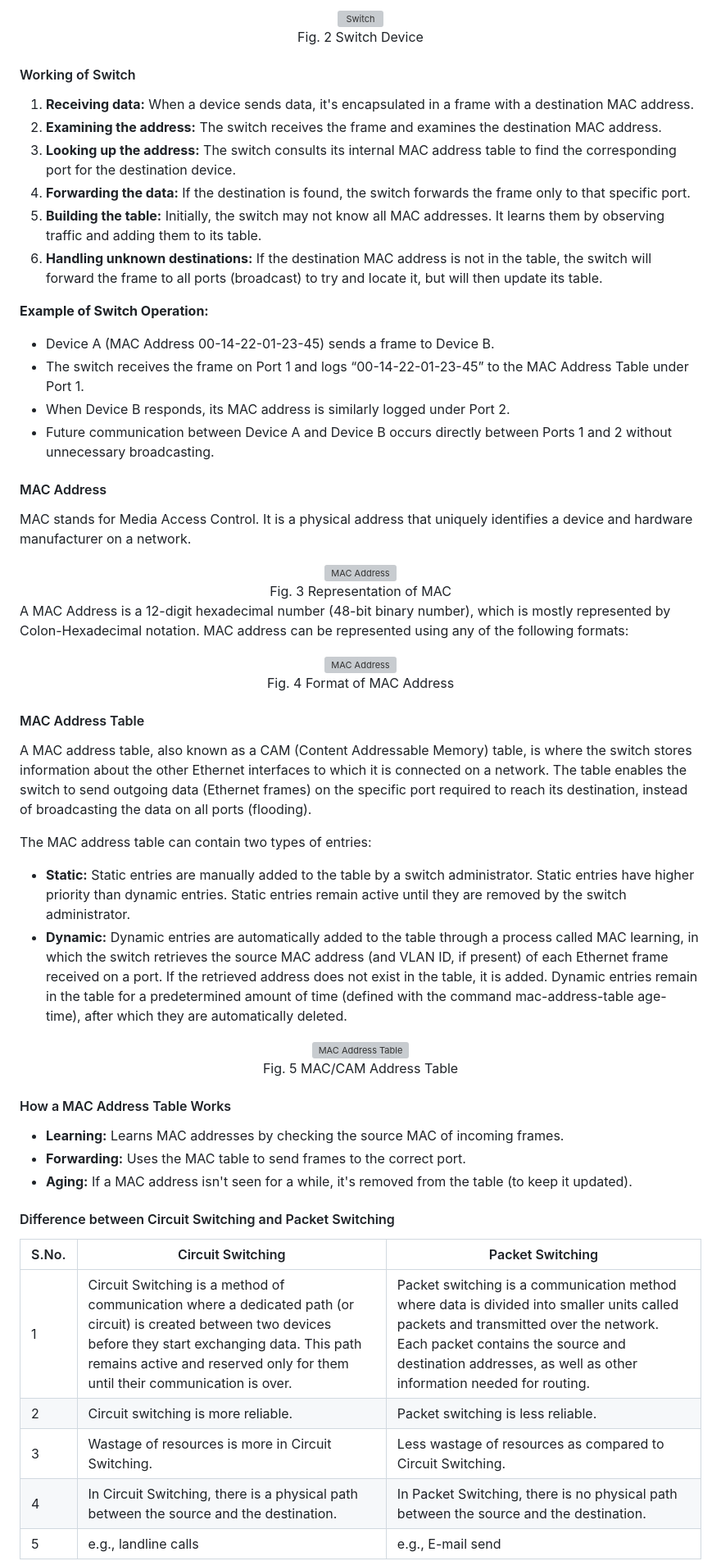
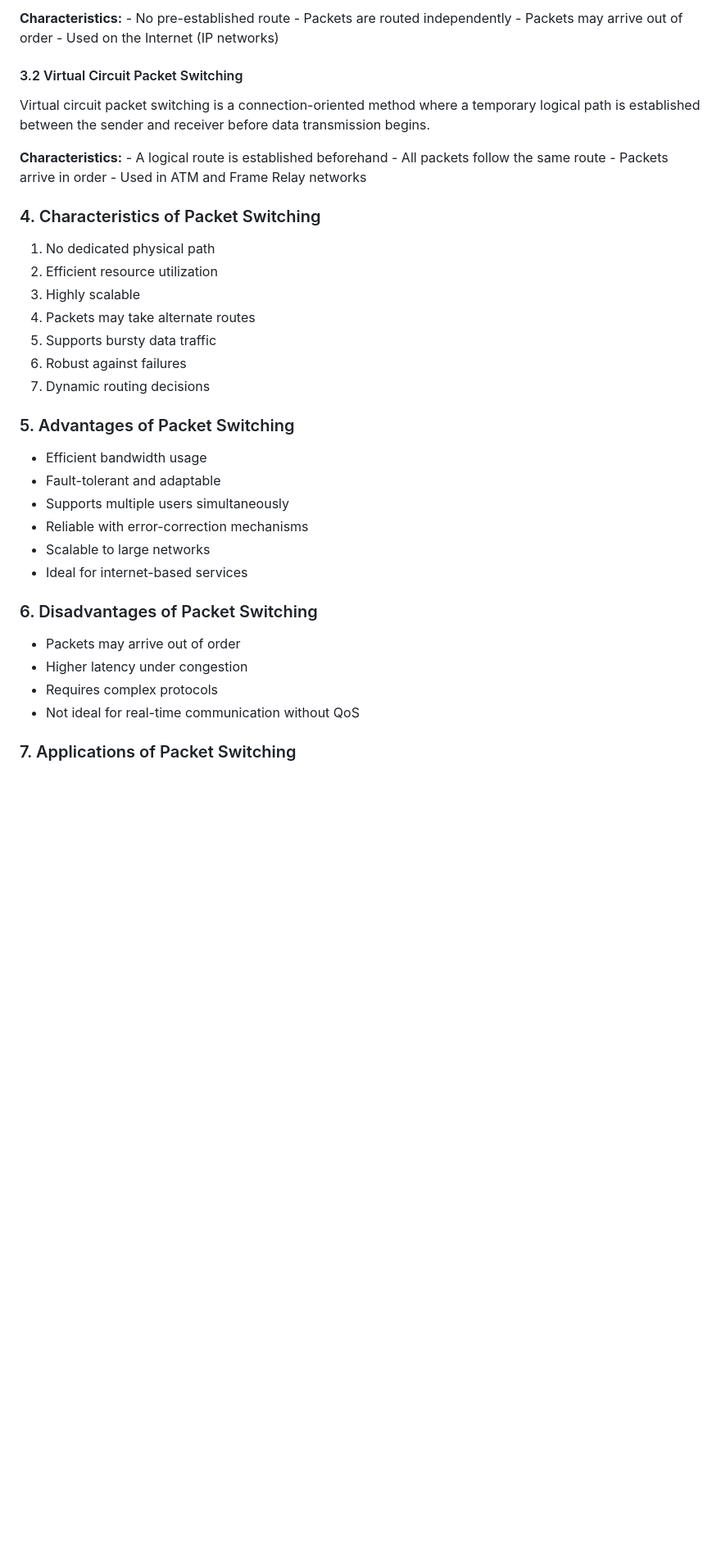
Before and after one commit to virtual-labs/exp-packet-switching-setup-iitr, a Markdown page: experiment/theory.md, the part around the change printed below. Shown: that part at 82% size. GitHub-like rendering; blank space fills up the shorter version; grey boxes are pictures that could not be loaded.

```diff
--- a/experiment/theory.md
+++ b/experiment/theory.md
@@ -22,64 +77,43 @@ In computer networking, a switch is a device that connects multiple devices toge
 
-<center>
-    <img style="mix-blend-mode: darken;" src="images\switch.png" alt="Switch" width="500" > <figcaption style="font-weight: bold;"> Fig. 2 Switch Device </figcaption>
-</center>
+**Characteristics:** - No pre-established route - Packets are routed
+independently - Packets may arrive out of order - Used on the Internet
+(IP networks)
 
+#### 3.2 Virtual Circuit Packet Switching
 
-#### Working of Switch
-1. **Receiving data:** When a device sends data, it's encapsulated in a frame with a destination MAC address.
-2. **Examining the address:** The switch receives the frame and examines the destination MAC address.
-3. **Looking up the address:** The switch consults its internal MAC address table to find the corresponding port for the destination device.
-4. **Forwarding the data:** If the destination is found, the switch forwards the frame only to that specific port.
-5. **Building the table:** Initially, the switch may not know all MAC addresses. It learns them by observing traffic and adding them to its table.
-6. **Handling unknown destinations:** If the destination MAC address is not in the table, the switch will forward the frame to all ports (broadcast) to try and locate it, but will then update its table.
+Virtual circuit packet switching is a connection-oriented method where a
+temporary logical path is established between the sender and receiver
+before data transmission begins.
 
-**Example of Switch Operation:**
-- Device A (MAC Address 00-14-22-01-23-45) sends a frame to Device B.
-- The switch receives the frame on Port 1 and logs “00-14-22-01-23-45” to the MAC Address Table under Port 1.
-- When Device B responds, its MAC address is similarly logged under Port 2.
-- Future communication between Device A and Device B occurs directly between Ports 1 and 2 without unnecessary broadcasting.
+**Characteristics:** - A logical route is established beforehand - All
+packets follow the same route - Packets arrive in order - Used in ATM
+and Frame Relay networks
 
+### 4. Characteristics of Packet Switching
 
-#### MAC Address
-MAC stands for Media Access Control. It is a physical address that uniquely identifies a device and hardware manufacturer on a network.
+1.  No dedicated physical path
+2.  Efficient resource utilization
+3.  Highly scalable
+4.  Packets may take alternate routes
+5.  Supports bursty data traffic
+6.  Robust against failures
+7.  Dynamic routing decisions
 
-<center>
-<img style="mix-blend-mode: darken;" src="images\mac.jpg" alt="MAC Address"  width="400">
-<figcaption style="font-weight: bold;">Fig. 3 Representation of MAC</figcaption>
-</center>
+### 5. Advantages of Packet Switching
 
-A MAC Address is a 12-digit hexadecimal number (48-bit binary number), which is mostly represented by Colon-Hexadecimal notation. MAC address can be represented using any of the following formats:
+-   Efficient bandwidth usage
+-   Fault-tolerant and adaptable
+-   Supports multiple users simultaneously
+-   Reliable with error-correction mechanisms
+-   Scalable to large networks
+-   Ideal for internet-based services
 
-<center>
-<img style="mix-blend-mode: darken;" src="images\mac-notation.jpg" alt="MAC Address"  width="400">
-<figcaption style="font-weight: bold;">Fig. 4 Format of MAC Address</figcaption>
-</center>
+### 6. Disadvantages of Packet Switching
 
-#### MAC Address Table
-A MAC address table, also known as a CAM (Content Addressable Memory) table, is where the switch stores information about the other Ethernet interfaces to which it is connected on a network. The table enables the switch to send outgoing data (Ethernet frames) on the specific port required to reach its destination, instead of broadcasting the data on all ports (flooding).
+-   Packets may arrive out of order
+-   Higher latency under congestion
+-   Requires complex protocols
+-   Not ideal for real-time communication without QoS
 
-The MAC address table can contain two types of entries:
-- **Static:** Static entries are manually added to the table by a switch administrator. Static entries have higher priority than dynamic entries. Static entries remain active until they are removed by the switch administrator.
-- **Dynamic:** Dynamic entries are automatically added to the table through a process called MAC learning, in which the switch retrieves the source MAC address (and VLAN ID, if present) of each Ethernet frame received on a port. If the retrieved address does not exist in the table, it is added. Dynamic entries remain in the table for a predetermined amount of time (defined with the command mac-address-table age-time), after which they are automatically deleted.
+### 7. Applications of Packet Switching
 
- <center>
-<img style="mix-blend-mode: darken;" src="images\cam-table.png" alt="MAC Address Table"  width="500">
-<figcaption style="font-weight: bold;">Fig. 5 MAC/CAM Address Table</figcaption>
-</center>
-
-#### How a MAC Address Table Works
-- **Learning:** Learns MAC addresses by checking the source MAC of incoming frames.
-- **Forwarding:** Uses the MAC table to send frames to the correct port.
-- **Aging:** If a MAC address isn't seen for a while, it's removed from the table (to keep it updated).
-
-
-#### Difference between Circuit Switching and Packet Switching
-
-| S.No. | Circuit Switching | Packet Switching |
-|-------|------------------|------------------|
-| 1 | Circuit Switching is a method of communication where a dedicated path (or circuit) is created between two devices before they start exchanging data. This path remains active and reserved only for them until their communication is over. | Packet switching is a communication method where data is divided into smaller units called packets and transmitted over the network. Each packet contains the source and destination addresses, as well as other information needed for routing. |
-| 2 | Circuit switching is more reliable. | Packet switching is less reliable. |
-| 3 | Wastage of resources is more in Circuit Switching. | Less wastage of resources as compared to Circuit Switching. |
-| 4 | In Circuit Switching, there is a physical path between the source and the destination. | In Packet Switching, there is no physical path between the source and the destination. |
-| 5 | e.g., landline calls | e.g., E-mail send |
-
```
Also changed, not shown: other parts of experiment/theory.md (+73 -38 lines), experiment/images/iimage1.png (added), experiment/images/image2.jpg (added).
